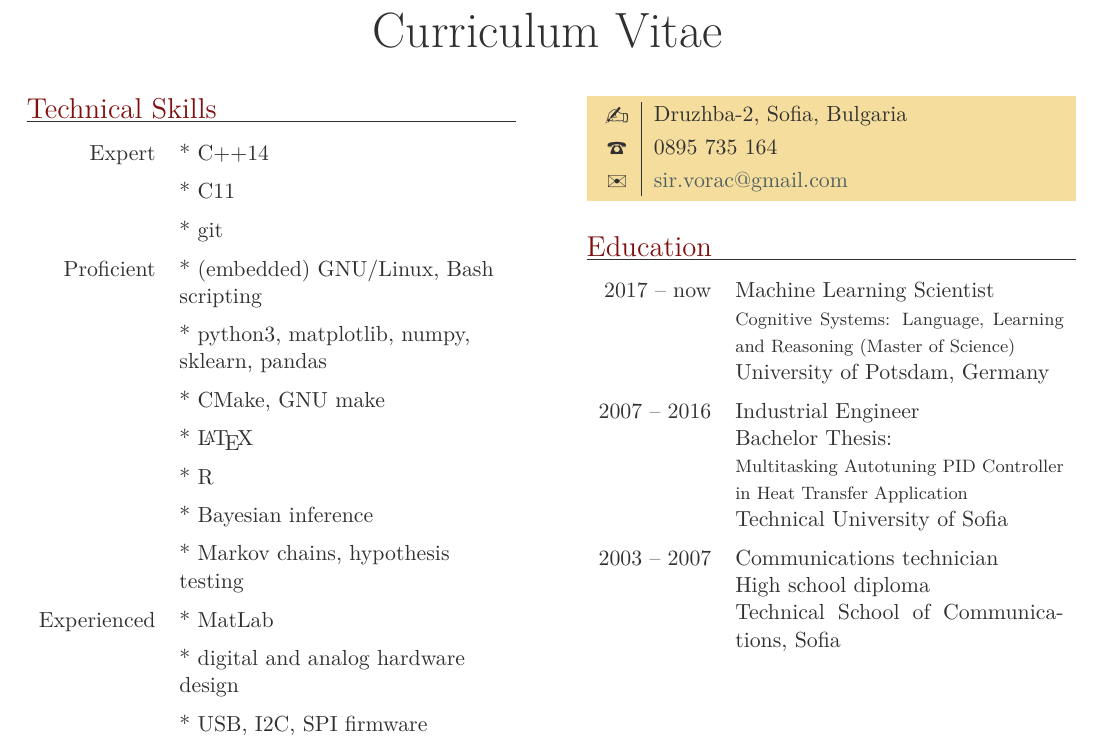
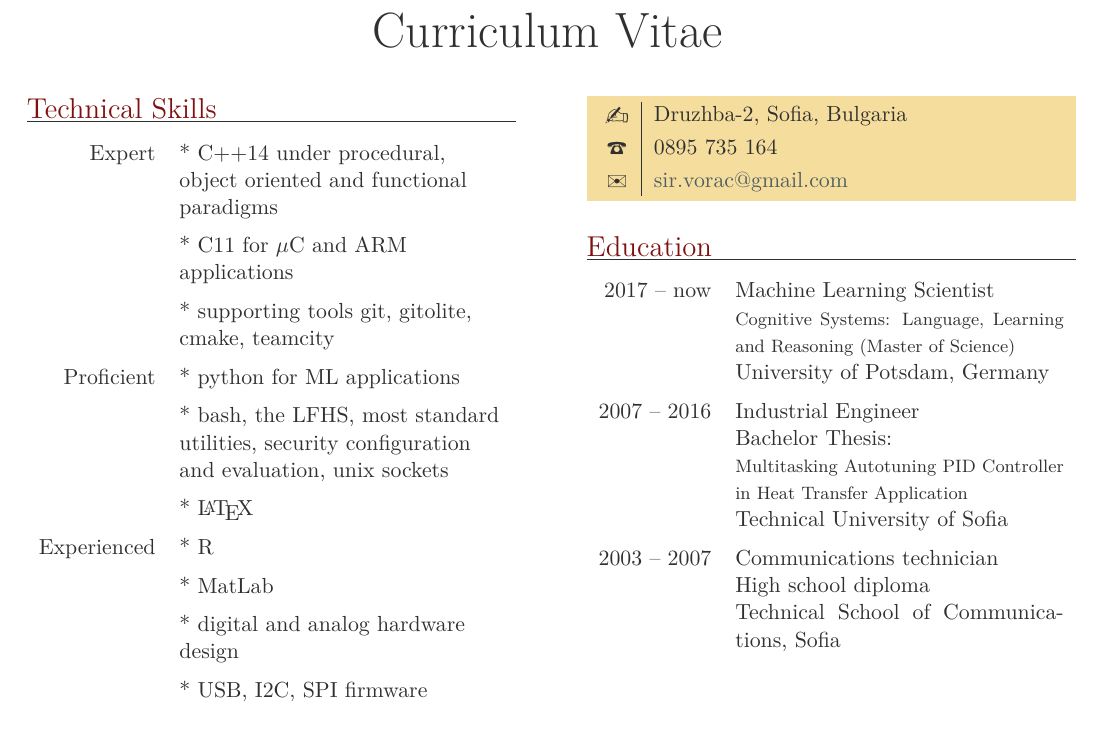
Before and after one commit to MiroslavVitkov/CV, a LaTeX CV (CV.tex): part of page 2 of 3, cut so that both start at the same text. Compiled offline with LuaLaTeX.

Commit message:
Made half of skills section more to the point.

```diff
--- a/CV.tex
+++ b/CV.tex
@@ -16,24 +16,21 @@
 \begin{factlist}
 \item{Expert}
 {
-     * C++14 \mynext
-     * C11   \mynext
-     * git
+     * C++14 under procedural, object oriented and functional paradigms  \mynext
+     * C11 for $\mu$C and ARM applications  \mynext
+     * supporting tools git, gitolite, cmake, teamcity
 }
 \\
 \item{Proficient}
 {
-    * (embedded) GNU/Linux, Bash scripting         \mynext
-    * python3, matplotlib, numpy, sklearn, pandas  \mynext
-    * CMake, GNU make                              \mynext
-    * \LaTeX                                       \mynext
-    * R                                            \mynext
-    * Bayesian inference                           \mynext
-    * Markov chains, hypothesis testing
+    * python for ML applications \mynext
+    * bash, the LFHS, most standard utilities, security configuration and evaluation, unix sockets  \mynext
+    * \LaTeX
 }
 \\
 \item{Experienced}
 {
+    * R                                            \mynext
     * MatLab                                       \mynext
     * digital and analog hardware design           \mynext
     * USB, I2C, SPI firmware                       \mynext
```
Also changed, not shown: 1 other file.
